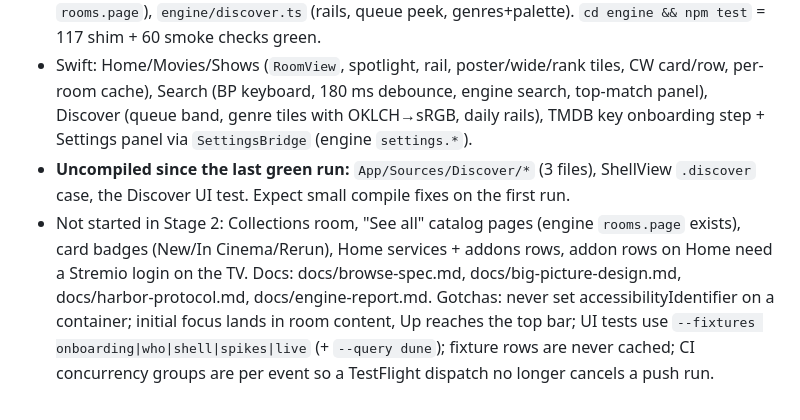
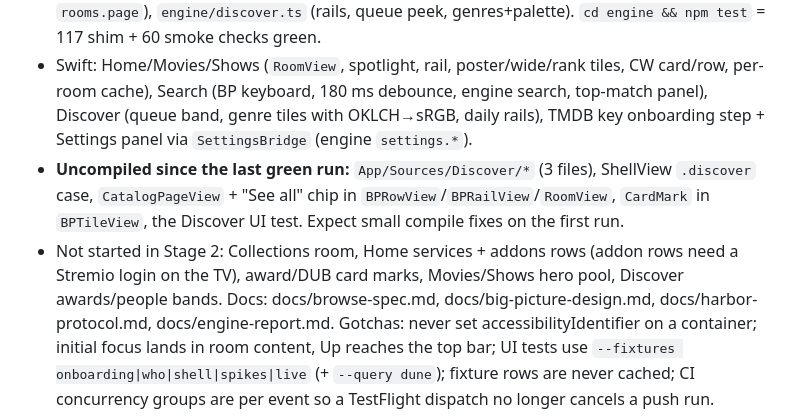
Before and after one commit to bimjomplays/harbor-tvos, a Markdown page: PROJECT_STATE.md, the part around the change. Rendered like a GitHub page.

Commit message:
State: list uncompiled pieces
Co-Authored-By: Claude Fable 5.1 <noreply@anthropic.com>

```diff
--- a/PROJECT_STATE.md
+++ b/PROJECT_STATE.md
@@ -8,8 +8,8 @@ Native Apple TV app with full Harbor (beta-branch) feature parity, same Harbor a
 **Stage 1 done (simulator-verified)** and **Stage 2 mostly built**:
 - Engine (JSC): Swift host `App/Sources/Engine/EngineHost.swift` (13-fn `__harbor_host` contract, JSON-string bridge `call<T>(path,args)`), verified on the simulator (selfTest ok, cinemeta.topMovies 41 ms). Bundle 969 KB. `engine/rooms.ts` (Home/Movies/Shows builds + `rooms.page`), `engine/discover.ts` (rails, queue peek, genres+palette). `cd engine && npm test` = 117 shim + 60 smoke checks green.
 - Swift: Home/Movies/Shows (`RoomView`, spotlight, rail, poster/wide/rank tiles, CW card/row, per-room cache), Search (BP keyboard, 180 ms debounce, engine search, top-match panel), Discover (queue band, genre tiles with OKLCH→sRGB, daily rails), TMDB key onboarding step + Settings panel via `SettingsBridge` (engine `settings.*`).
-- **Uncompiled since the last green run:** `App/Sources/Discover/*` (3 files), ShellView `.discover` case, the Discover UI test. Expect small compile fixes on the first run.
-- Not started in Stage 2: Collections room, "See all" catalog pages (engine `rooms.page` exists), card badges (New/In Cinema/Rerun), Home services + addons rows, addon rows on Home need a Stremio login on the TV.
+- **Uncompiled since the last green run:** `App/Sources/Discover/*` (3 files), ShellView `.discover` case, `CatalogPageView` + "See all" chip in `BPRowView`/`BPRailView`/`RoomView`, `CardMark` in `BPTileView`, the Discover UI test. Expect small compile fixes on the first run.
+- Not started in Stage 2: Collections room, Home services + addons rows (addon rows need a Stremio login on the TV), award/DUB card marks, Movies/Shows hero pool, Discover awards/people bands.
 Docs: docs/browse-spec.md, docs/big-picture-design.md, docs/harbor-protocol.md, docs/engine-report.md.
 Gotchas: never set accessibilityIdentifier on a container; initial focus lands in room content, Up reaches the top bar; UI tests use `--fixtures onboarding|who|shell|spikes|live` (+ `--query dune`); fixture rows are never cached; CI concurrency groups are per event so a TestFlight dispatch no longer cancels a push run.
 
```
